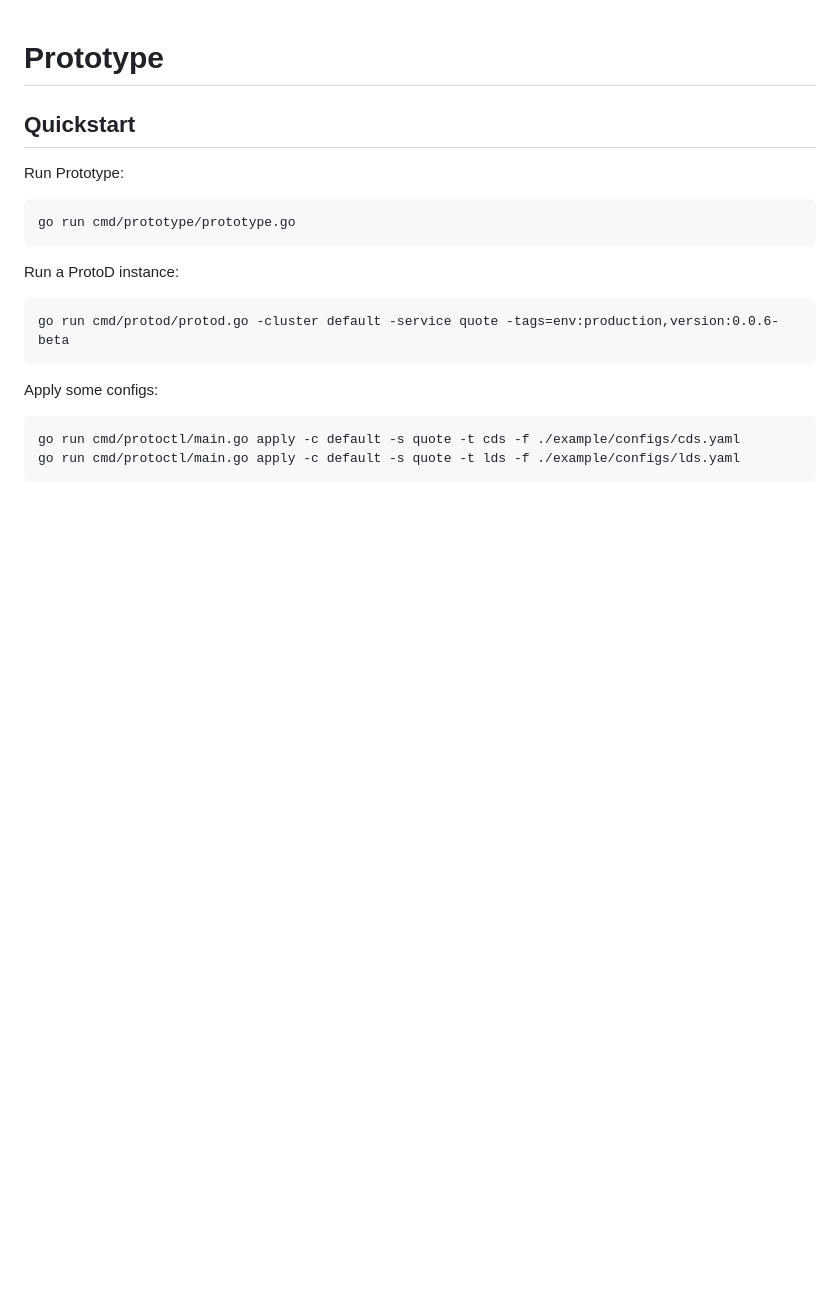
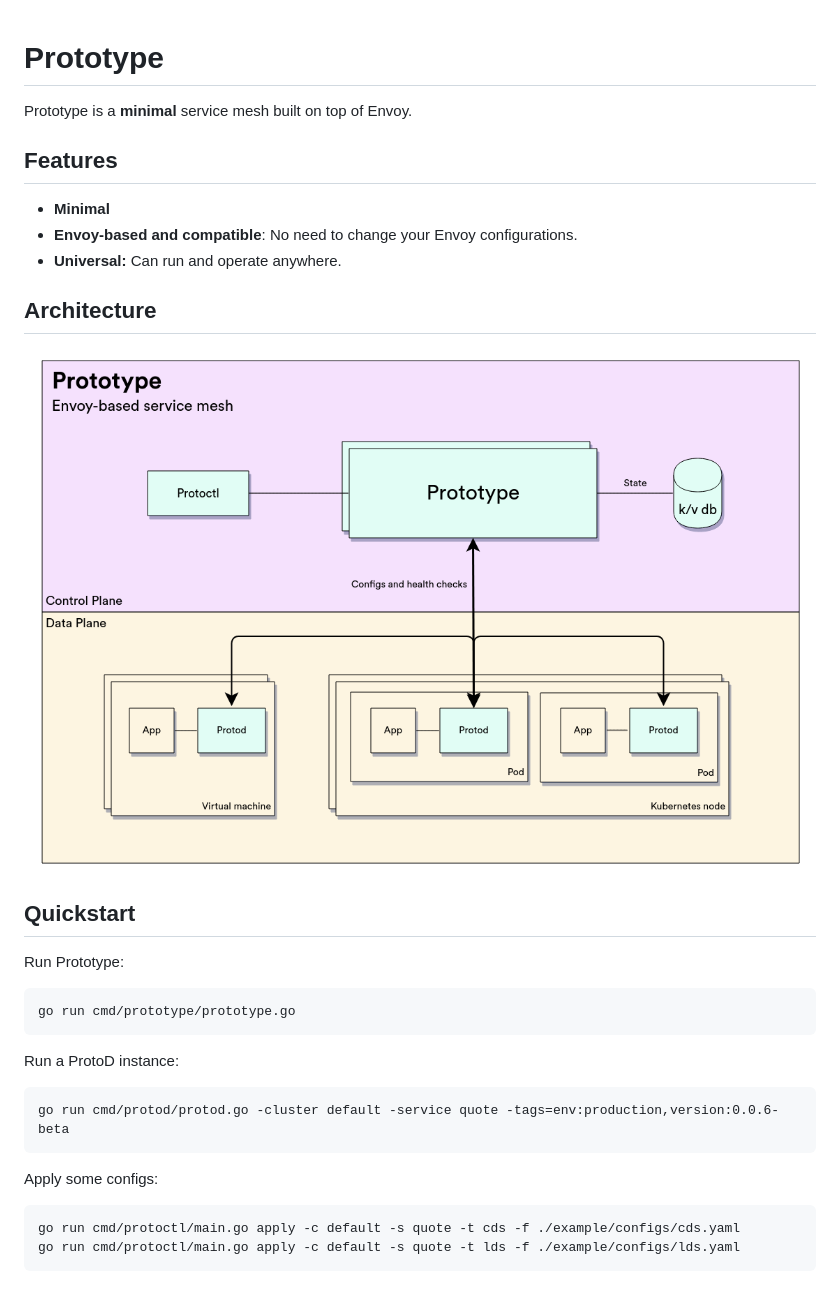
Before and after one commit to dgzlopes/prototype, a Markdown page: README.md, the part around the change. Drawn GitHub-style; pictures changed too: media/architecture.png (added); blank space fills up the shorter version.

Commit message:
Add diagram
Signed-off-by: Daniel González Lopes <danielgonzalezlopes@gmail.com>

```diff
--- a/README.md
+++ b/README.md
@@ -1,5 +1,15 @@
 # Prototype
 
+Prototype is a **minimal** service mesh built on top of Envoy.
+
+## Features
+
+- **Minimal**
+- **Envoy-based and compatible**: No need to change your Envoy configurations.
+- **Universal:** Can run and operate anywhere.
+## Architecture
+
+![architecture](/media/architecture.png)
 
 ## Quickstart
 Run Prototype:
```
